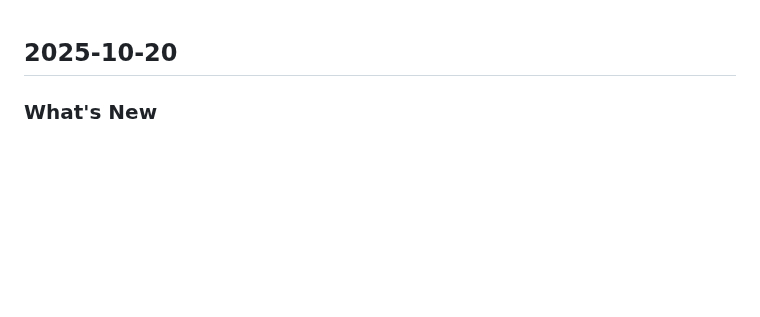
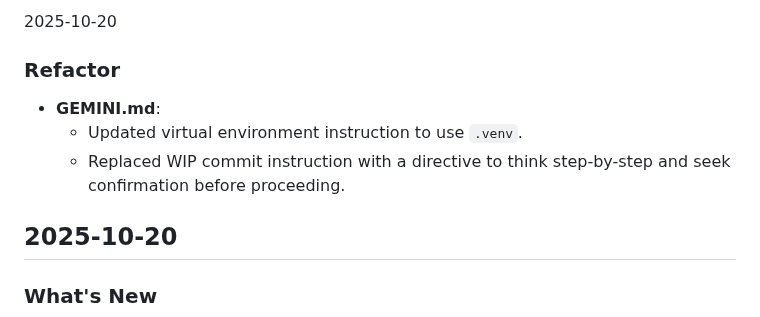
Before and after one commit to ryar001/hierarchical_late_chunking, a Markdown page: UPDATES.md, the part around the change. Rendered like a GitHub page; blank space fills up the shorter version.

Commit message:
docs: update GEMINI.md instructions
Update virtual environment path to .venv and revise WIP commit guidance.

```diff
--- a/UPDATES.md
+++ b/UPDATES.md
@@ -1,3 +1,9 @@
+2025-10-20
+### Refactor
+- **GEMINI.md**:
+    - Updated virtual environment instruction to use `.venv`.
+    - Replaced WIP commit instruction with a directive to think step-by-step and seek confirmation before proceeding.
+
 ## 2025-10-20
 ### What's New
 #### `server.py`
```
Also changed, not shown: GEMINI.md (+2 -2 lines).
